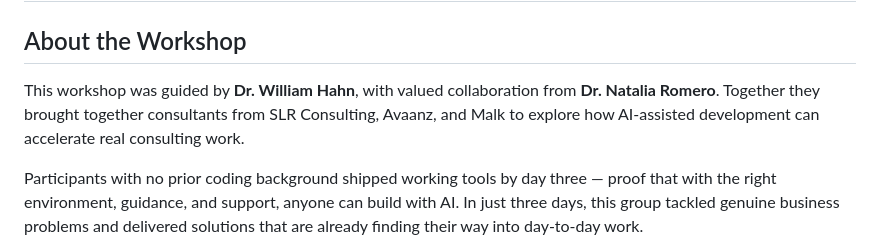
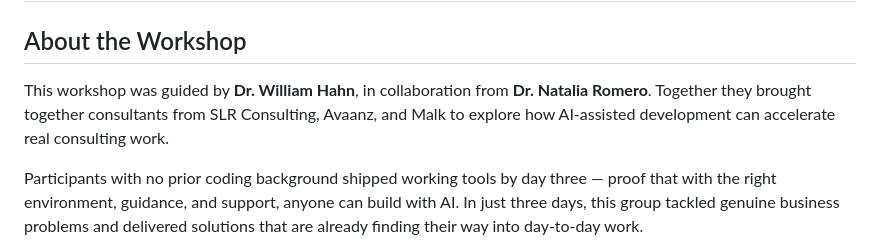
Before and after one commit to RomeroNatalia/SLR-showcase-2026, a Markdown page: README.md, the part around the change. Drawn GitHub-style.

Commit message:
Revise collaboration wording in README
Updated wording for clarity in the workshop description.

```diff
--- a/README.md
+++ b/README.md
@@ -2,7 +2,7 @@
 
 ## About the Workshop
 
-This workshop was guided by **Dr. William Hahn**, with valued collaboration from **Dr. Natalia Romero**. Together they brought together consultants from SLR Consulting, Avaanz, and Malk to explore how AI-assisted development can accelerate real consulting work.
+This workshop was guided by **Dr. William Hahn**, in collaboration from **Dr. Natalia Romero**. Together they brought together consultants from SLR Consulting, Avaanz, and Malk to explore how AI-assisted development can accelerate real consulting work.
 
 Participants with no prior coding background shipped working tools by day three — proof that with the right environment, guidance, and support, anyone can build with AI. In just three days, this group tackled genuine business problems and delivered solutions that are already finding their way into day-to-day work.
 
```
